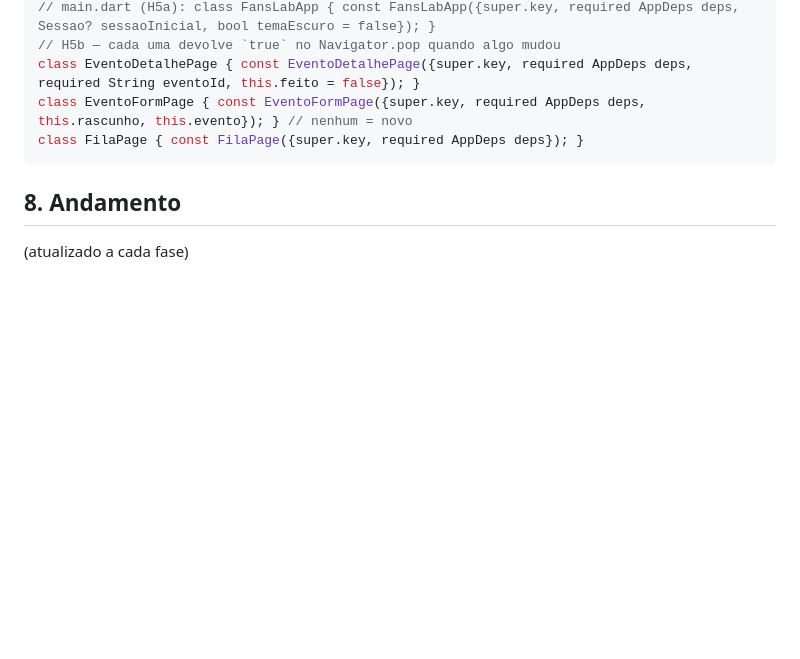
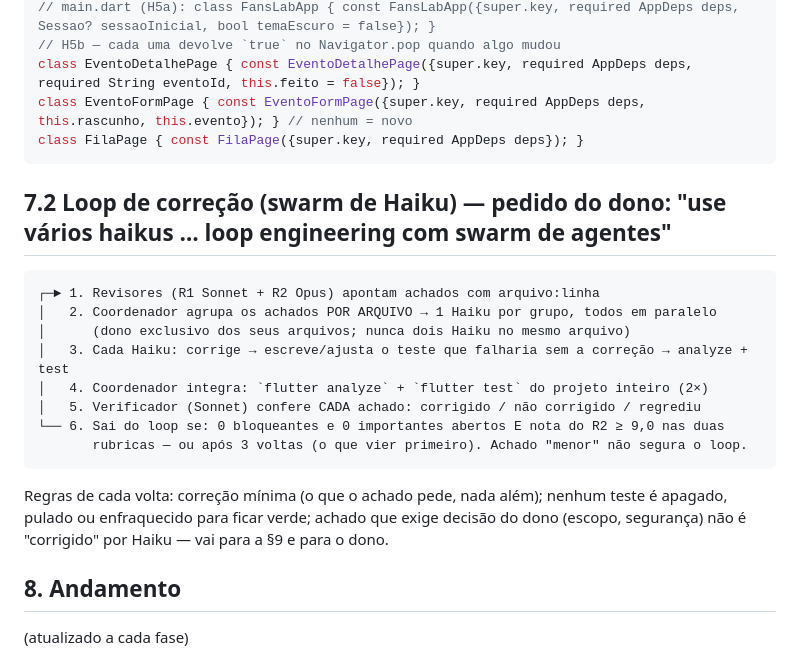
Before and after one commit to GODsGhst/Projeto-Fans, a Markdown page: docs/ENTREGA-FLUTTER.md, the part around the change. Drawn GitHub-style; blank space fills up the shorter version.

Commit message:
docs(flutter): protocolo do loop de correcao com swarm de Haiku
Co-Authored-By: Claude Opus 5.5 <noreply@anthropic.com>
Claude-Session: https://claude.ai/code/session_019edK7t1Kd9xBHBLfvUYXbj

````diff
--- a/docs/ENTREGA-FLUTTER.md
+++ b/docs/ENTREGA-FLUTTER.md
@@ -319,6 +319,22 @@ class EventoFormPage { const EventoFormPage({super.key, required AppDeps deps, t
 class FilaPage { const FilaPage({super.key, required AppDeps deps}); }
 ```
 
+## 7.2 Loop de correção (swarm de Haiku) — pedido do dono: "use vários haikus … loop engineering com swarm de agentes"
+
+```
+┌─► 1. Revisores (R1 Sonnet + R2 Opus) apontam achados com arquivo:linha
+│   2. Coordenador agrupa os achados POR ARQUIVO → 1 Haiku por grupo, todos em paralelo
+│      (dono exclusivo dos seus arquivos; nunca dois Haiku no mesmo arquivo)
+│   3. Cada Haiku: corrige → escreve/ajusta o teste que falharia sem a correção → analyze + test
+│   4. Coordenador integra: `flutter analyze` + `flutter test` do projeto inteiro (2×)
+│   5. Verificador (Sonnet) confere CADA achado: corrigido / não corrigido / regrediu
+└── 6. Sai do loop se: 0 bloqueantes e 0 importantes abertos E nota do R2 ≥ 9,0 nas duas
+       rubricas — ou após 3 voltas (o que vier primeiro). Achado "menor" não segura o loop.
+```
+Regras de cada volta: correção mínima (o que o achado pede, nada além); nenhum teste é
+apagado, pulado ou enfraquecido para ficar verde; achado que exige decisão do dono (escopo,
+segurança) não é "corrigido" por Haiku — vai para a §9 e para o dono.
+
 ## 8. Andamento
 
 (atualizado a cada fase)
````
